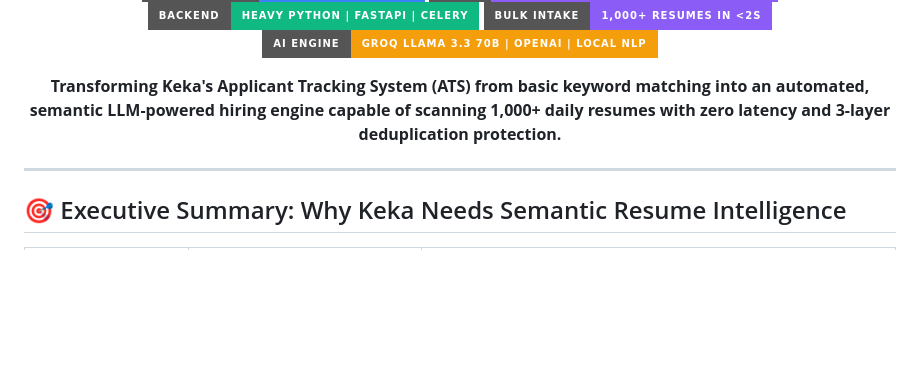
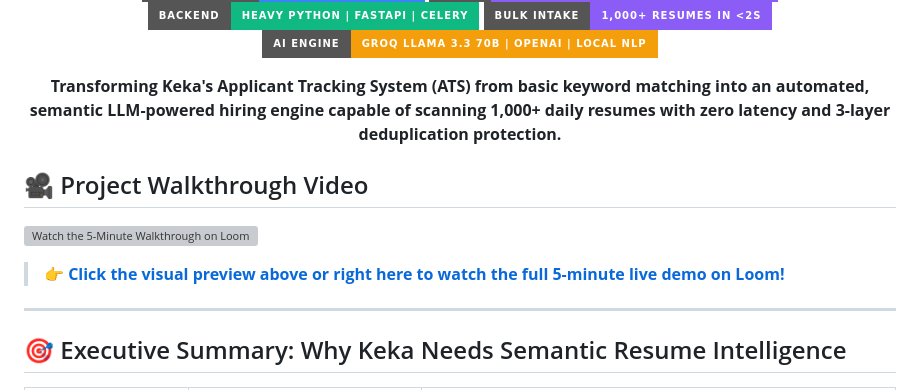
Before and after one commit to varun939-p/Keka-Resume-Intelligence-ATS-Platform, a Markdown page: README.md, the part around the change. Rendered like a GitHub page; badges without logos; blank space fills up the shorter version; grey boxes are pictures that could not be loaded.

```diff
--- a/README.md
+++ b/README.md
@@ -11,6 +11,12 @@
 **Transforming Keka's Applicant Tracking System (ATS) from basic keyword matching into an automated, semantic LLM-powered hiring engine capable of scanning 1,000+ daily resumes with zero latency and 3-layer deduplication protection.**
 
 </div>
+
+## 🎥 Project Walkthrough Video
+
+[![Watch the 5-Minute Walkthrough on Loom](https://cdn.loom.com/sessions/thumbnails/942f148659e6439ea4d83f5d73935d63-with-play.gif)](https://www.loom.com/share/942f148659e6439ea4d83f5d73935d63)
+
+> **👉 [Click the visual preview above or right here to watch the full 5-minute live demo on Loom!](https://www.loom.com/share/942f148659e6439ea4d83f5d73935d63)**
 
 ---
 
```
